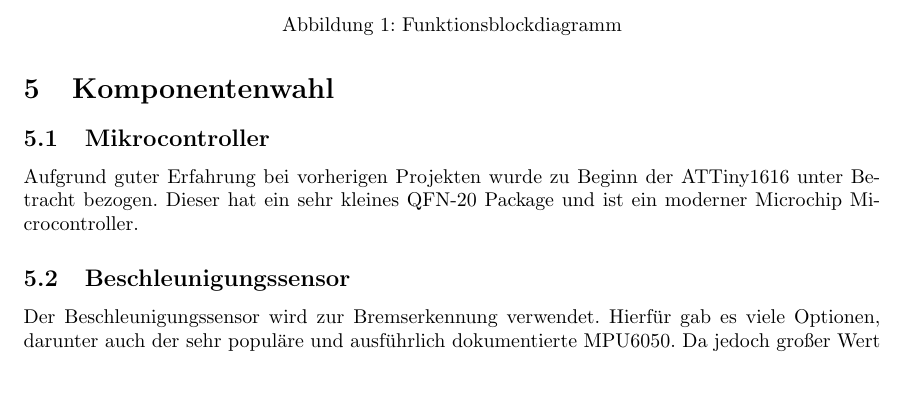
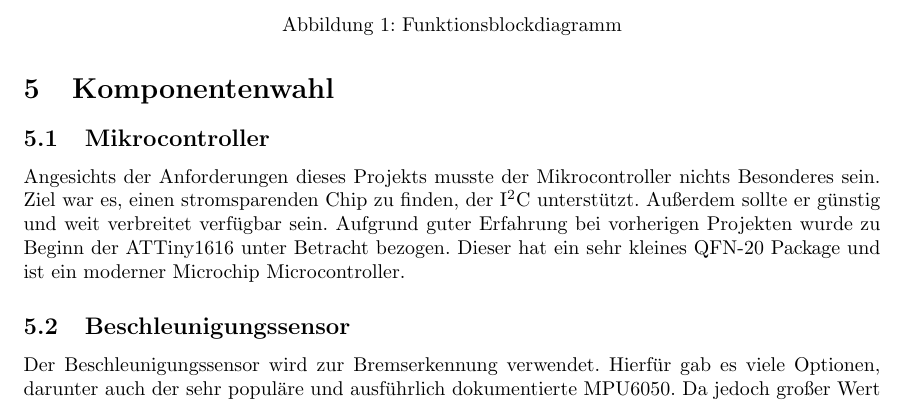
Before and after one commit to hyrvx/fahrradlicht-protokoll, a LaTeX document (main.tex, which reads pages/Design Process.tex): part of page 5 of 12, cut so that both start at the same text, the shorter picture padded with empty space. Compiled offline with pdfLaTeX.

Commit message:
update mcu description

```diff
--- a/pages/Design Process.tex
+++ b/pages/Design Process.tex
@@ -20,7 +20,7 @@ Bevor mit der Entwicklung begonnen wurde, mussten Ziele aufgestellt werden.
 \section{Komponentenwahl}
 
 \subsection{Mikrocontroller}
-Aufgrund guter Erfahrung bei vorherigen Projekten wurde zu Beginn der ATTiny1616 unter Betracht bezogen. Dieser hat ein sehr kleines QFN-20 Package und ist ein moderner Microchip Microcontroller.
+Angesichts der Anforderungen dieses Projekts musste der Mikrocontroller nichts Besonderes sein. Ziel war es, einen stromsparenden Chip zu finden, der I$^2$C unterstützt. Außerdem sollte er günstig und weit verbreitet verfügbar sein. Aufgrund guter Erfahrung bei vorherigen Projekten wurde zu Beginn der ATTiny1616 unter Betracht bezogen. Dieser hat ein sehr kleines QFN-20 Package und ist ein moderner Microchip Microcontroller.
 
 \subsection{Beschleunigungssensor}
 Der Beschleunigungssensor wird zur Bremserkennung verwendet. Hierfür gab es viele Optionen, darunter auch der sehr populäre und ausführlich dokumentierte MPU6050. Da jedoch großer Wert auf die Batterielaufzeit gelegt wurde, fiel die Wahl aufgrund seines niedrigen Stromverbrauchs auf den \textbf{LIS3DHTR} von STMicroelectronics.
```
